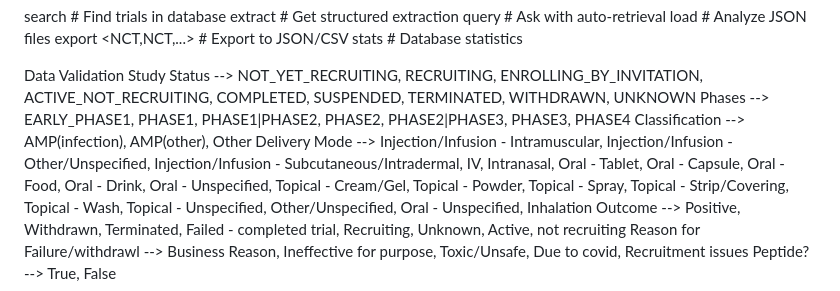
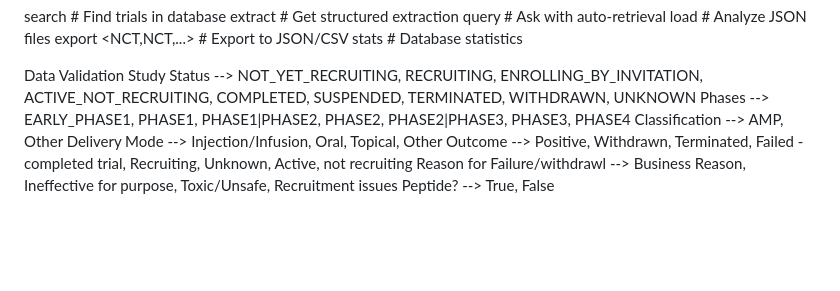
Before and after one commit to emilyyzhangg/AMP_LLMs, a Markdown page: README.md, the part around the change. Rendered like a GitHub page; blank space fills up the shorter version.

Commit message:
Changes to main readme

```diff
--- a/README.md
+++ b/README.md
@@ -73,8 +73,8 @@ stats                   # Database statistics
 Data Validation
 Study Status --> NOT_YET_RECRUITING, RECRUITING, ENROLLING_BY_INVITATION, ACTIVE_NOT_RECRUITING, COMPLETED, SUSPENDED, TERMINATED, WITHDRAWN, UNKNOWN
 Phases --> EARLY_PHASE1, PHASE1, PHASE1|PHASE2, PHASE2, PHASE2|PHASE3, PHASE3, PHASE4
-Classification --> AMP(infection), AMP(other), Other
-Delivery Mode --> Injection/Infusion - Intramuscular, Injection/Infusion - Other/Unspecified, Injection/Infusion - Subcutaneous/Intradermal, IV, Intranasal, Oral - Tablet, Oral - Capsule, Oral - Food, Oral - Drink, Oral - Unspecified, Topical - Cream/Gel, Topical - Powder, Topical - Spray, Topical - Strip/Covering, Topical - Wash, Topical - Unspecified, Other/Unspecified, Oral - Unspecified, Inhalation
+Classification --> AMP, Other
+Delivery Mode --> Injection/Infusion, Oral, Topical, Other
 Outcome --> Positive, Withdrawn, Terminated, Failed - completed trial, Recruiting, Unknown, Active, not recruiting
-Reason for Failure/withdrawl --> Business Reason, Ineffective for purpose, Toxic/Unsafe, Due to covid, Recruitment issues
+Reason for Failure/withdrawl --> Business Reason, Ineffective for purpose, Toxic/Unsafe, Recruitment issues
 Peptide? --> True, False
```
